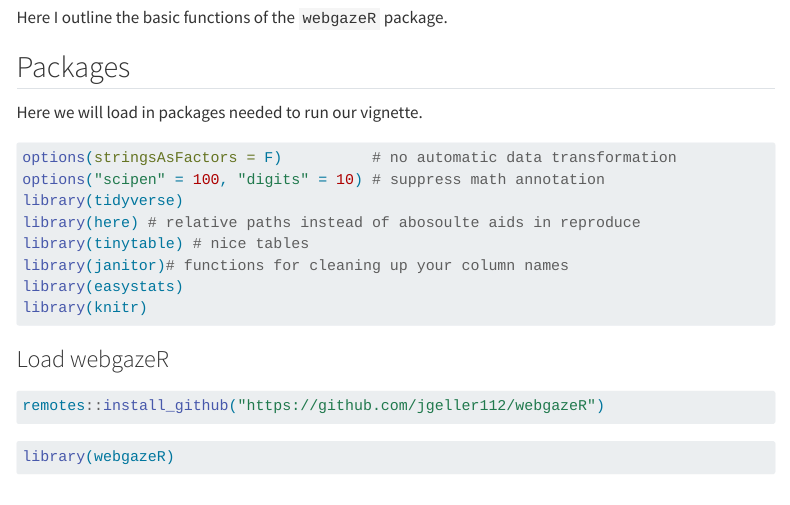
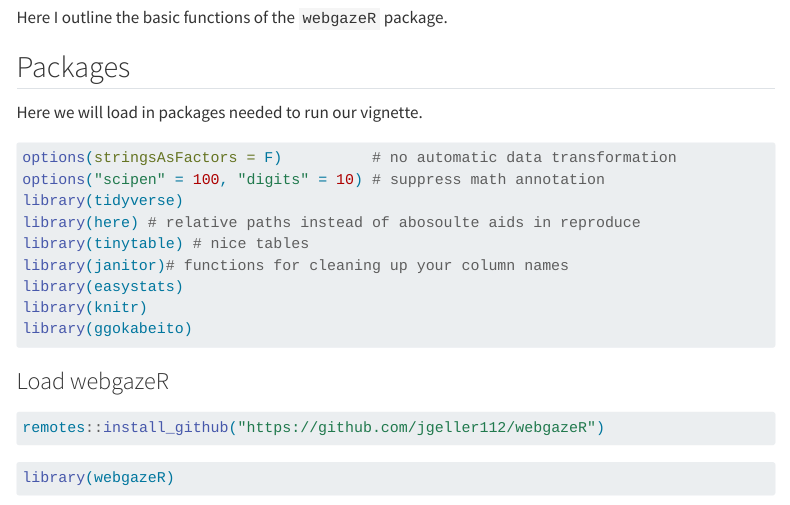
Before and after one commit to jgeller112/webgazeR, a Quarto document (vignettes/webgazeR_vignette.qmd): the page in a window 1100 px wide, from 180 px down. Rendered offline with R 4.5, knitr and Pandoc in place of Quarto, with nearby package versions; menus at the side of the page are left out; long lines of code are wrapped; column names are cleaned by a stand-in for the janitor package.

Commit message:
update webgazeR vignette

````diff
--- a/vignettes/webgazeR_vignette.qmd
+++ b/vignettes/webgazeR_vignette.qmd
@@ -35,12 +35,13 @@ library(tinytable) # nice tables
 library(janitor)# functions for cleaning up your column names
 library(easystats)
 library(knitr)
+library(ggokabeito)
 ```
 
 ### Load webgazeR
 
 ```{r}
-#| eval: false
+#| eval: true
 #|
 remotes::install_github("https://github.com/jgeller112/webgazeR")
 
````
Also changed, not shown: vignettes/webgazeR_vignette.html, vignettes/webgazeR_vignette_files/figure-html/unnamed-chunk-33-1.png, vignettes/webgazeR_vignette_files/figure-html/unnamed-chunk-44-1.png.
